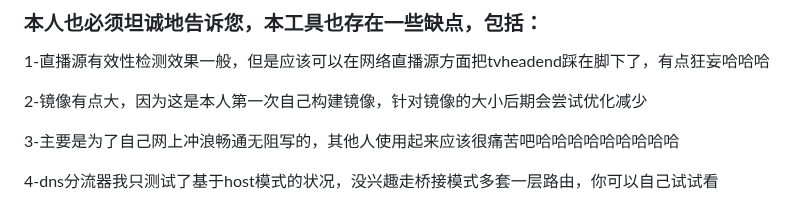
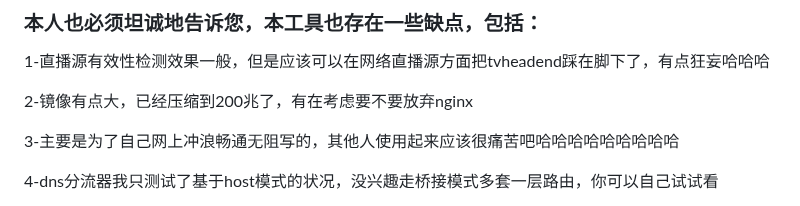
Before and after one commit to welcomefrank/m3u_subscriber, a Markdown page: README.md, the part around the change. GitHub-like rendering.

```diff
--- a/README.md
+++ b/README.md
@@ -112,7 +112,7 @@ http://192.168.5.1:22771/url/A.m3u
 
 1-直播源有效性检测效果一般，但是应该可以在网络直播源方面把tvheadend踩在脚下了，有点狂妄哈哈哈
 
-2-镜像有点大，因为这是本人第一次自己构建镜像，针对镜像的大小后期会尝试优化减少
+2-镜像有点大，已经压缩到200兆了，有在考虑要不要放弃nginx
 
 3-主要是为了自己网上冲浪畅通无阻写的，其他人使用起来应该很痛苦吧哈哈哈哈哈哈哈哈哈
 
```
